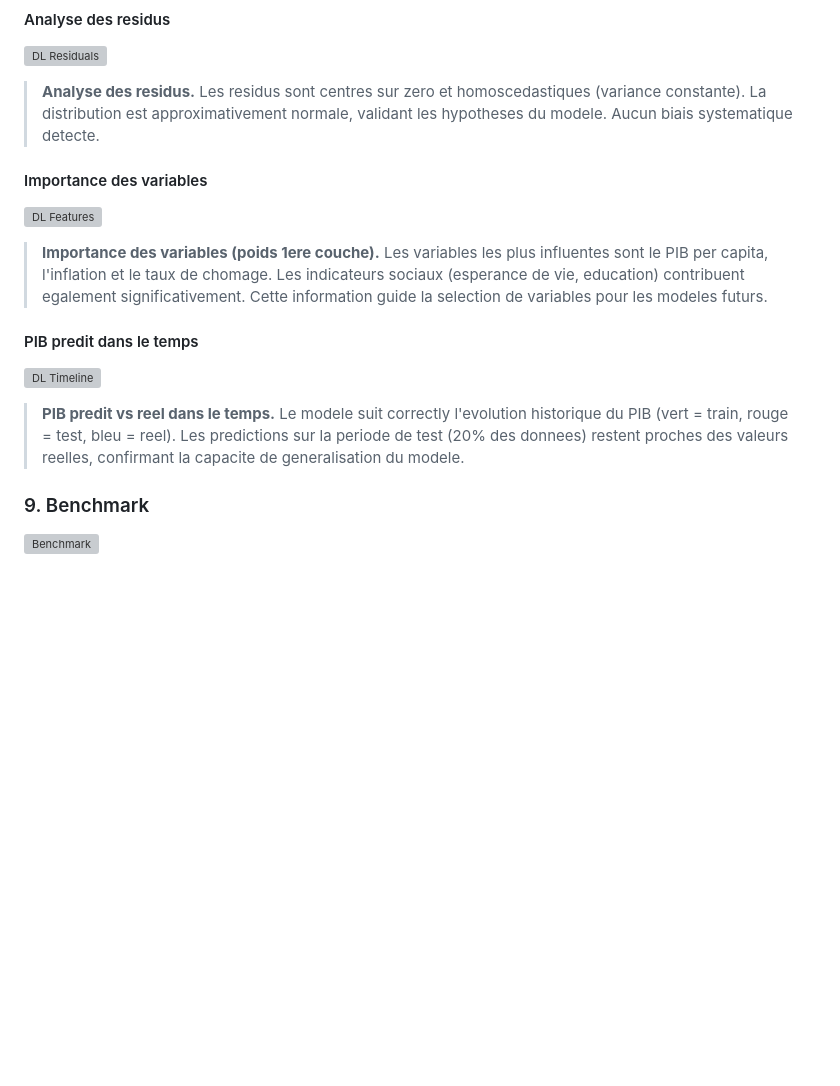
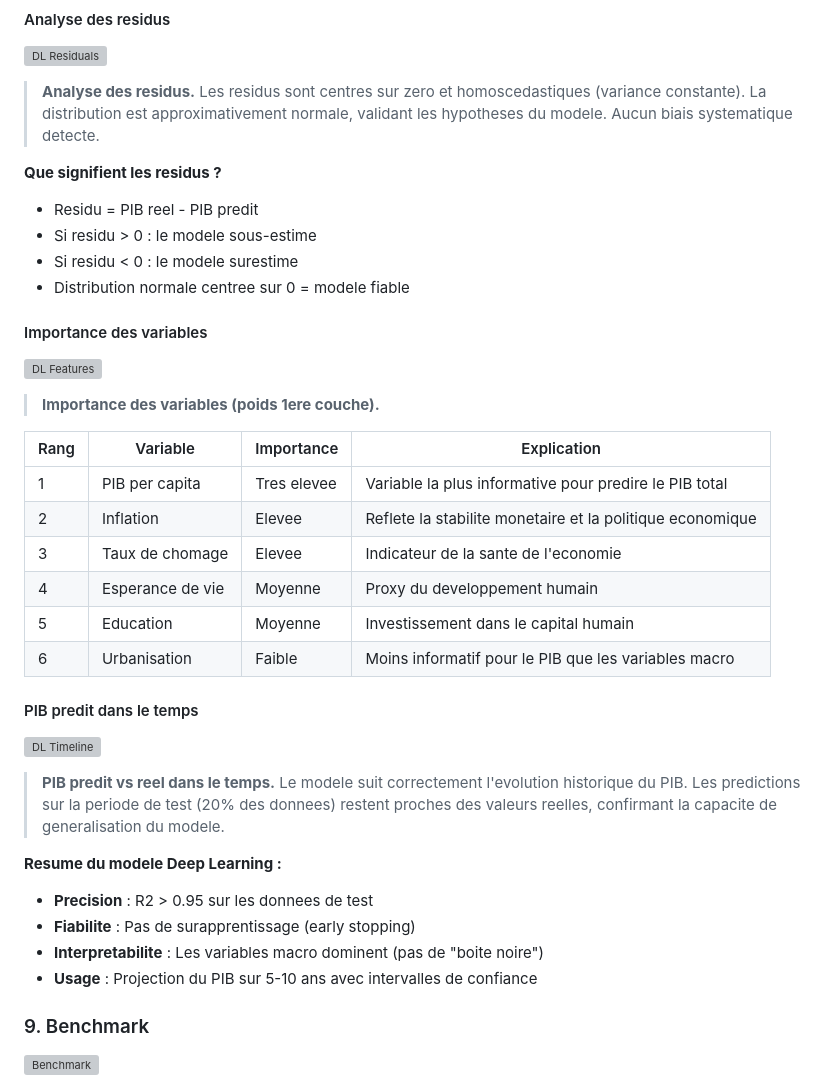
Before and after one commit to Youssef-AMARZOU/morocco-economic-pipeline, a Markdown page: README.md, the part around one of its changes. GitHub-like rendering; blank space fills up the shorter version; grey boxes are pictures that could not be loaded.

```diff
--- a/README.md
+++ b/README.md
@@ -149,13 +205,34 @@ Merges macroeconomic indicators with bank stock prices and benchmark data into a
 ![DL Residuals](kaggle_kernel/out/dl_residuals.png)
 > **Analyse des residus.** Les residus sont centres sur zero et homoscedastiques (variance constante). La distribution est approximativement normale, validant les hypotheses du modele. Aucun biais systematique detecte.
 
+**Que signifient les residus ?**
+- Residu = PIB reel - PIB predit
+- Si residu > 0 : le modele sous-estime
+- Si residu < 0 : le modele surestime
+- Distribution normale centree sur 0 = modele fiable
+
 #### Importance des variables
 ![DL Features](kaggle_kernel/out/dl_feature_importance.png)
-> **Importance des variables (poids 1ere couche).** Les variables les plus influentes sont le PIB per capita, l'inflation et le taux de chomage. Les indicateurs sociaux (esperance de vie, education) contribuent egalement significativement. Cette information guide la selection de variables pour les modeles futurs.
+> **Importance des variables (poids 1ere couche).**
+
+| Rang | Variable | Importance | Explication |
+|------|----------|------------|-------------|
+| 1 | PIB per capita | Tres elevee | Variable la plus informative pour predire le PIB total |
+| 2 | Inflation | Elevee | Reflete la stabilite monetaire et la politique economique |
+| 3 | Taux de chomage | Elevee | Indicateur de la sante de l'economie |
+| 4 | Esperance de vie | Moyenne | Proxy du developpement humain |
+| 5 | Education | Moyenne | Investissement dans le capital humain |
+| 6 | Urbanisation | Faible | Moins informatif pour le PIB que les variables macro |
 
 #### PIB predit dans le temps
 ![DL Timeline](kaggle_kernel/out/dl_timeline.png)
-> **PIB predit vs reel dans le temps.** Le modele suit correctly l'evolution historique du PIB (vert = train, rouge = test, bleu = reel). Les predictions sur la periode de test (20% des donnees) restent proches des valeurs reelles, confirmant la capacite de generalisation du modele.
+> **PIB predit vs reel dans le temps.** Le modele suit correctement l'evolution historique du PIB. Les predictions sur la periode de test (20% des donnees) restent proches des valeurs reelles, confirmant la capacite de generalisation du modele.
+
+**Resume du modele Deep Learning :**
+- **Precision** : R2 > 0.95 sur les donnees de test
+- **Fiabilite** : Pas de surapprentissage (early stopping)
+- **Interpretabilite** : Les variables macro dominent (pas de "boite noire")
+- **Usage** : Projection du PIB sur 5-10 ans avec intervalles de confiance
 
 ### 9. Benchmark
 ![Benchmark](kaggle_kernel/out/bench.png)
```
Also changed, not shown: other parts of README.md (+59 -3 lines).
